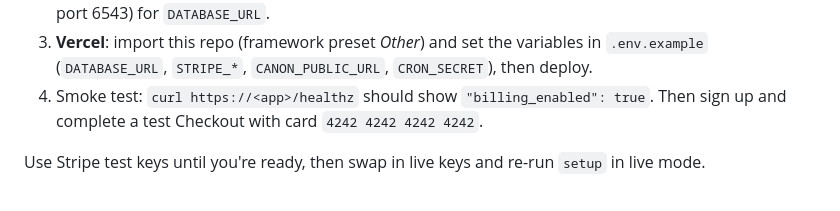
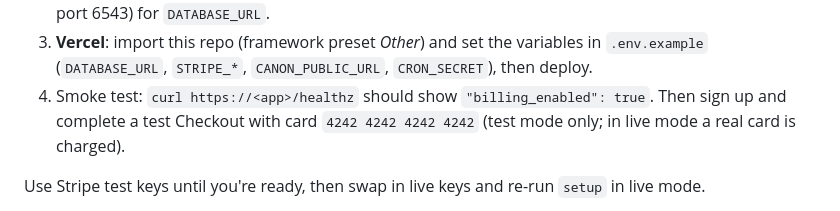
Before and after one commit to rishadusmani/primaryaihackathon, a Markdown page: README.md, the part around the change. Drawn GitHub-style.

```diff
--- a/README.md
+++ b/README.md
@@ -223,7 +223,7 @@ curl -X POST https://<app>/v1/billing/portal -H "Authorization: Bearer cn_live_.
    (Project Settings → Database → Connect, port 6543) for `DATABASE_URL`.
 3. **Vercel**: import this repo (framework preset *Other*) and set the variables in
    `.env.example` (`DATABASE_URL`, `STRIPE_*`, `CANON_PUBLIC_URL`, `CRON_SECRET`), then deploy.
-4. Smoke test: `curl https://<app>/healthz` should show `"billing_enabled": true`. Then sign up and complete a test Checkout with card `4242 4242 4242 4242`.
+4. Smoke test: `curl https://<app>/healthz` should show `"billing_enabled": true`. Then sign up and complete a test Checkout with card `4242 4242 4242 4242` (test mode only; in live mode a real card is charged).
 
 Use Stripe test keys until you're ready, then swap in live keys and re-run `setup` in live mode.
 
```
Also changed, not shown: SUBMISSION.md (+1 -1 lines).
